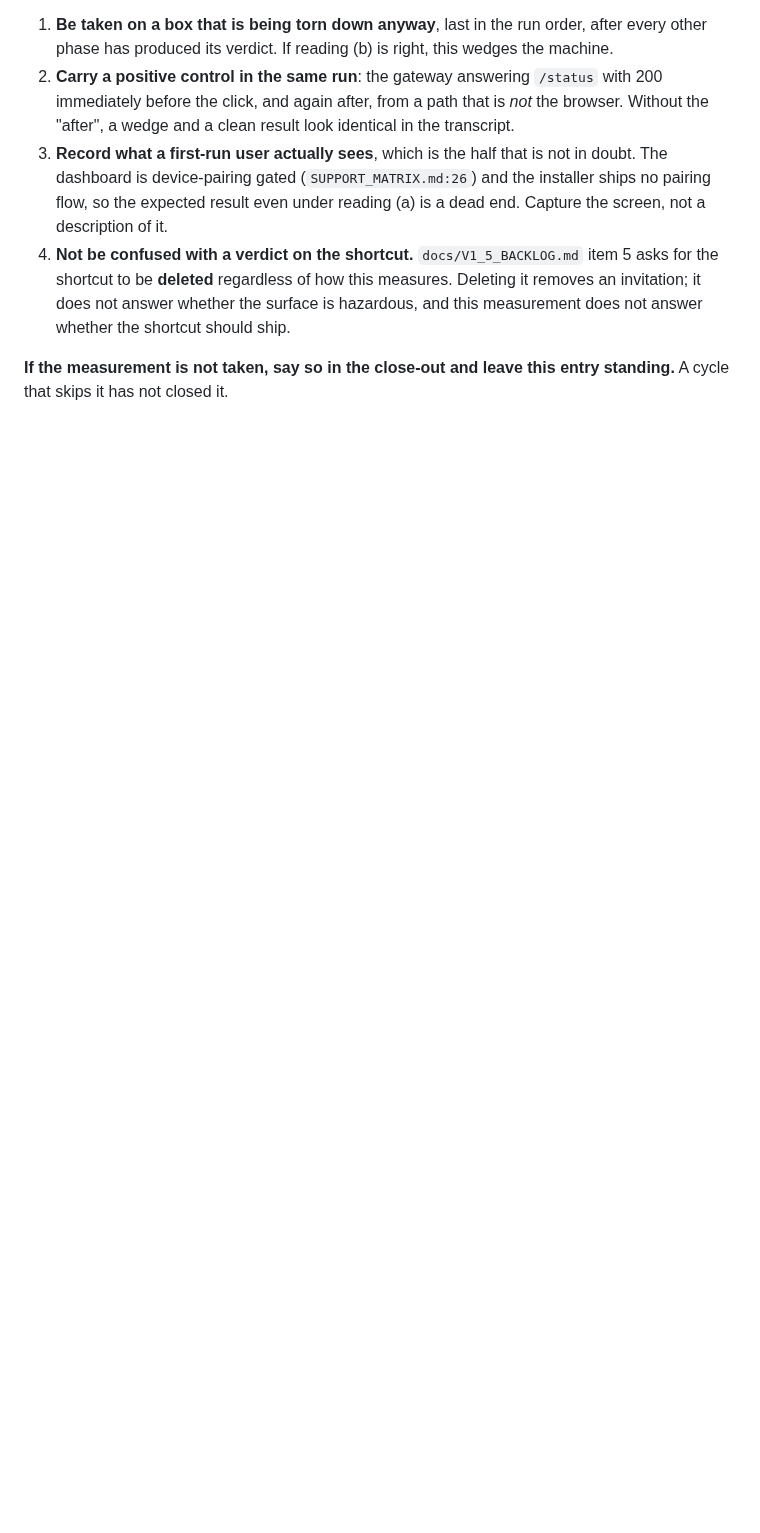
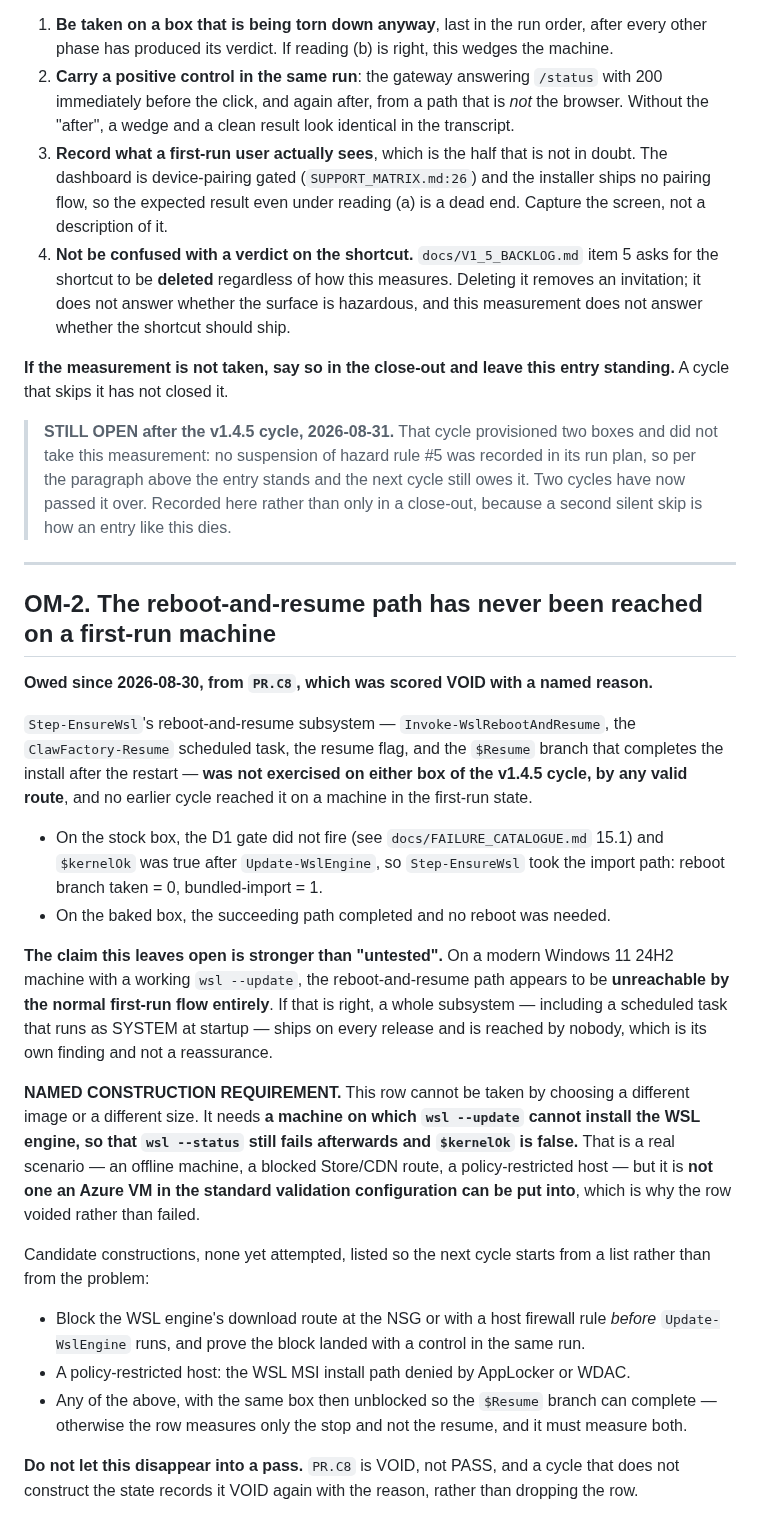
Before and after one commit to BuzzardsBay/clawfactory-secure-setup, a Markdown page: docs/VALIDATION_PREAMBLE.md, the part around one of its changes. Rendered like a GitHub page; blank space fills up the shorter version.

```diff
--- a/docs/VALIDATION_PREAMBLE.md
+++ b/docs/VALIDATION_PREAMBLE.md
@@ -477,3 +524,50 @@ one-time suspension of hazard rule #5, recorded as such in the run plan before i
 
 **If the measurement is not taken, say so in the close-out and leave this entry standing.**
 A cycle that skips it has not closed it.
+
+> **STILL OPEN after the v1.4.5 cycle, 2026-08-31.** That cycle provisioned two boxes and
+> did not take this measurement: no suspension of hazard rule #5 was recorded in its run
+> plan, so per the paragraph above the entry stands and the next cycle still owes it. Two
+> cycles have now passed it over. Recorded here rather than only in a close-out, because a
+> second silent skip is how an entry like this dies.
+
+---
+
+## OM-2. The reboot-and-resume path has never been reached on a first-run machine
+
+**Owed since 2026-08-30, from `PR.C8`, which was scored VOID with a named reason.**
+
+`Step-EnsureWsl`'s reboot-and-resume subsystem — `Invoke-WslRebootAndResume`, the
+`ClawFactory-Resume` scheduled task, the resume flag, and the `$Resume` branch that completes
+the install after the restart — **was not exercised on either box of the v1.4.5 cycle, by any
+valid route**, and no earlier cycle reached it on a machine in the first-run state.
+
+- On the stock box, the D1 gate did not fire (see `docs/FAILURE_CATALOGUE.md` 15.1) and
+  `$kernelOk` was true after `Update-WslEngine`, so `Step-EnsureWsl` took the import path:
+  reboot branch taken = 0, bundled-import = 1.
+- On the baked box, the succeeding path completed and no reboot was needed.
+
+**The claim this leaves open is stronger than "untested".** On a modern Windows 11 24H2
+machine with a working `wsl --update`, the reboot-and-resume path appears to be
+**unreachable by the normal first-run flow entirely**. If that is right, a whole subsystem —
+including a scheduled task that runs as SYSTEM at startup — ships on every release and is
+reached by nobody, which is its own finding and not a reassurance.
+
+**NAMED CONSTRUCTION REQUIREMENT.** This row cannot be taken by choosing a different image or
+a different size. It needs **a machine on which `wsl --update` cannot install the WSL engine,
+so that `wsl --status` still fails afterwards and `$kernelOk` is false.** That is a real
+scenario — an offline machine, a blocked Store/CDN route, a policy-restricted host — but it is
+**not one an Azure VM in the standard validation configuration can be put into**, which is why
+the row voided rather than failed.
+
+Candidate constructions, none yet attempted, listed so the next cycle starts from a list
+rather than from the problem:
+
+- Block the WSL engine's download route at the NSG or with a host firewall rule *before*
+  `Update-WslEngine` runs, and prove the block landed with a control in the same run.
+- A policy-restricted host: the WSL MSI install path denied by AppLocker or WDAC.
+- Any of the above, with the same box then unblocked so the `$Resume` branch can complete —
+  otherwise the row measures only the stop and not the resume, and it must measure both.
+
+**Do not let this disappear into a pass.** `PR.C8` is VOID, not PASS, and a cycle that does not
+construct the state records it VOID again with the reason, rather than dropping the row.
```
Also changed, not shown: other parts of docs/VALIDATION_PREAMBLE.md (+49 -2 lines).
